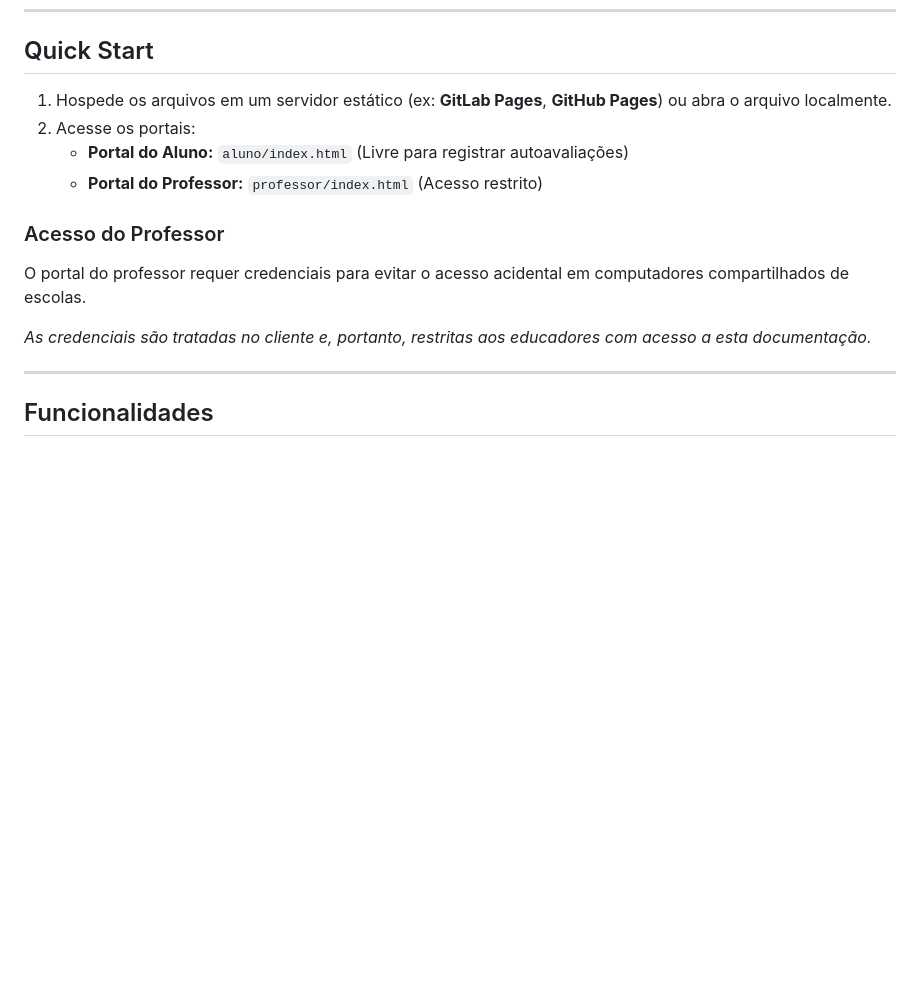
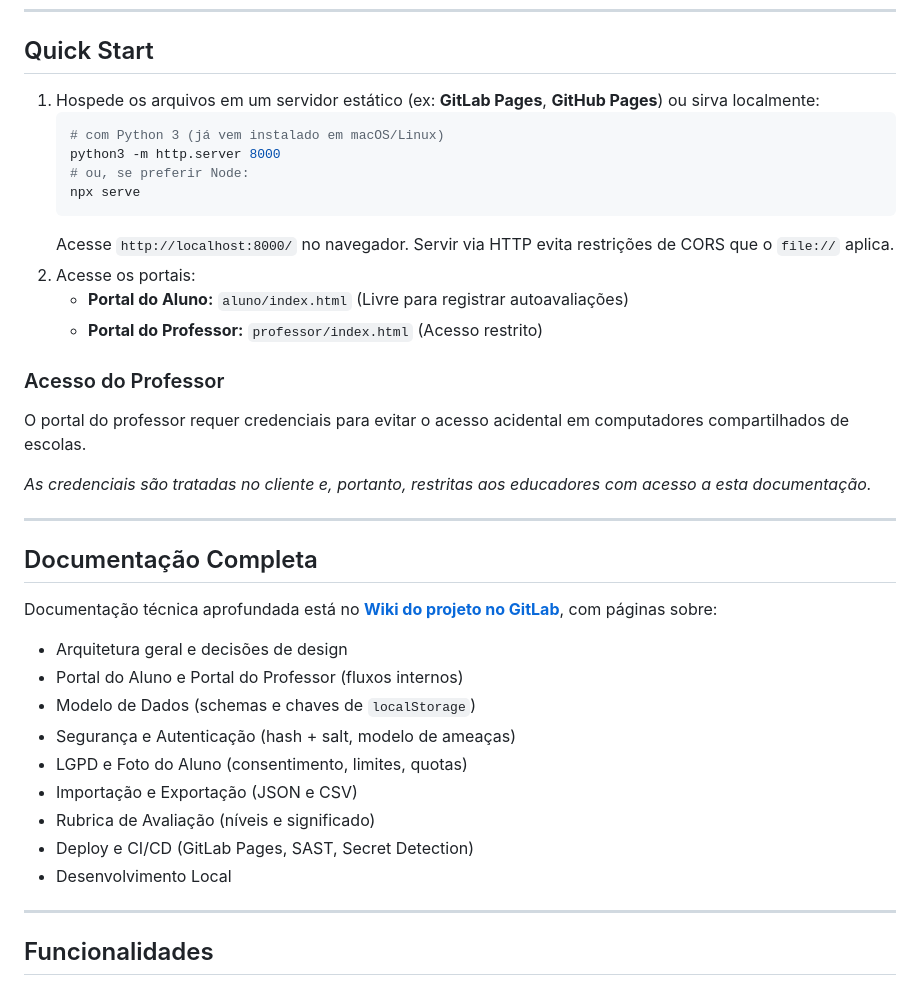
Before and after one commit to Kadynz/rubrica-aluno-prof, a Markdown page: README.md, the part around the change. GitHub-like rendering; blank space fills up the shorter version.

Commit message:
docs: add Quick Start local-serve example and link to Wiki
Quick Start now includes python3/npx commands for serving over HTTP so
users don't hit CORS issues with file://, and a new "Documentação
Completa" section links to the GitLab Wiki pages.

````diff
--- a/README.md
+++ b/README.md
@@ -16,7 +16,14 @@
 
 ## Quick Start
 
-1. Hospede os arquivos em um servidor estático (ex: **GitLab Pages**, **GitHub Pages**) ou abra o arquivo localmente.
+1. Hospede os arquivos em um servidor estático (ex: **GitLab Pages**, **GitHub Pages**) ou sirva localmente:
+   ```bash
+   # com Python 3 (já vem instalado em macOS/Linux)
+   python3 -m http.server 8000
+   # ou, se preferir Node:
+   npx serve
+   ```
+   Acesse `http://localhost:8000/` no navegador. Servir via HTTP evita restrições de CORS que o `file://` aplica.
 2. Acesse os portais:
    - **Portal do Aluno:** `aluno/index.html` (Livre para registrar autoavaliações)
    - **Portal do Professor:** `professor/index.html` (Acesso restrito)
@@ -25,6 +32,22 @@
 O portal do professor requer credenciais para evitar o acesso acidental em computadores compartilhados de escolas.
 
 *As credenciais são tratadas no cliente e, portanto, restritas aos educadores com acesso a esta documentação.*
+
+---
+
+## Documentação Completa
+
+Documentação técnica aprofundada está no **[Wiki do projeto no GitLab](https://gitlab.com/kadynz/rubrica-aluno-prof/-/wikis/home)**, com páginas sobre:
+
+- Arquitetura geral e decisões de design
+- Portal do Aluno e Portal do Professor (fluxos internos)
+- Modelo de Dados (schemas e chaves de `localStorage`)
+- Segurança e Autenticação (hash + salt, modelo de ameaças)
+- LGPD e Foto do Aluno (consentimento, limites, quotas)
+- Importação e Exportação (JSON e CSV)
+- Rubrica de Avaliação (níveis e significado)
+- Deploy e CI/CD (GitLab Pages, SAST, Secret Detection)
+- Desenvolvimento Local
 
 ---
 
````
